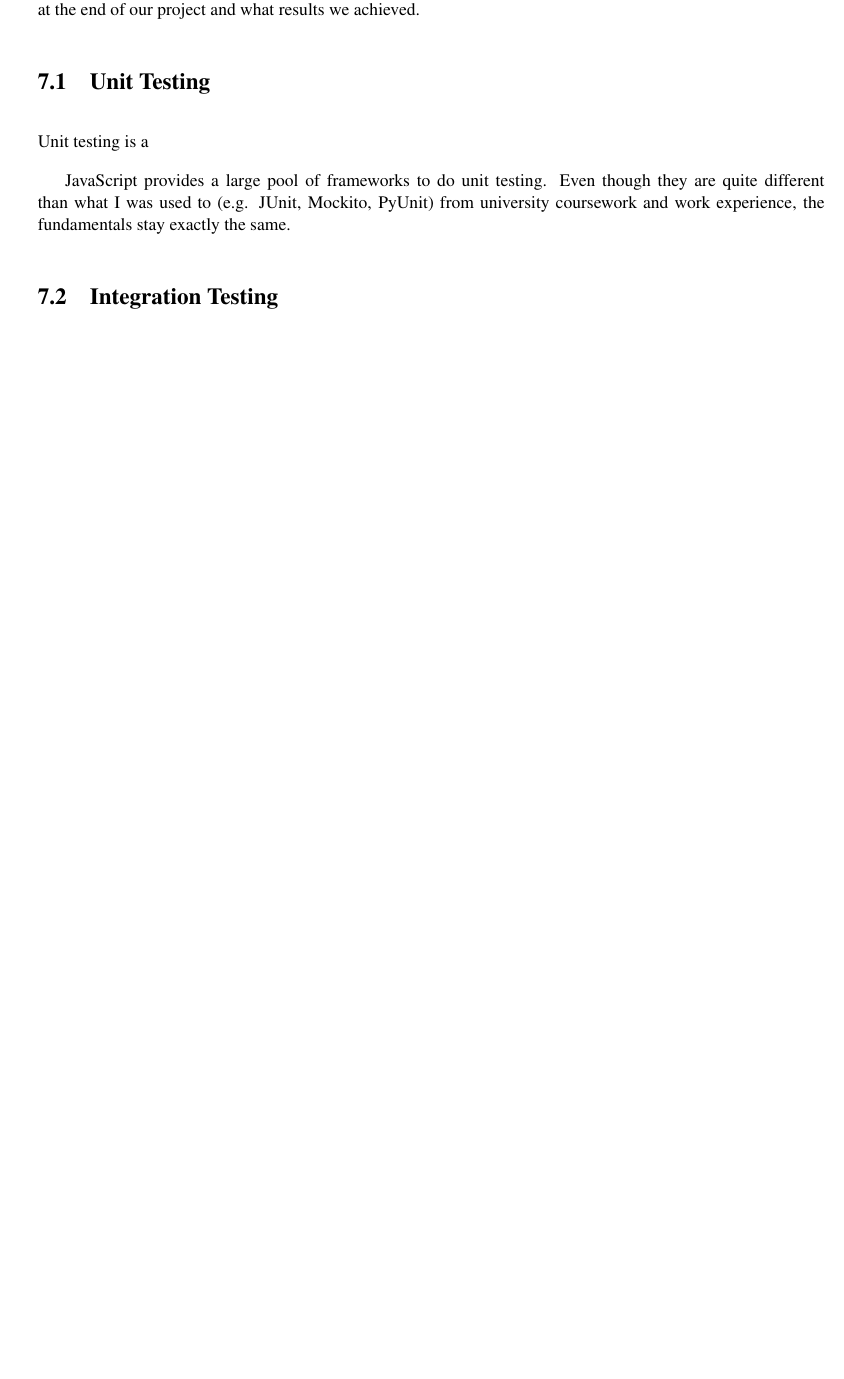
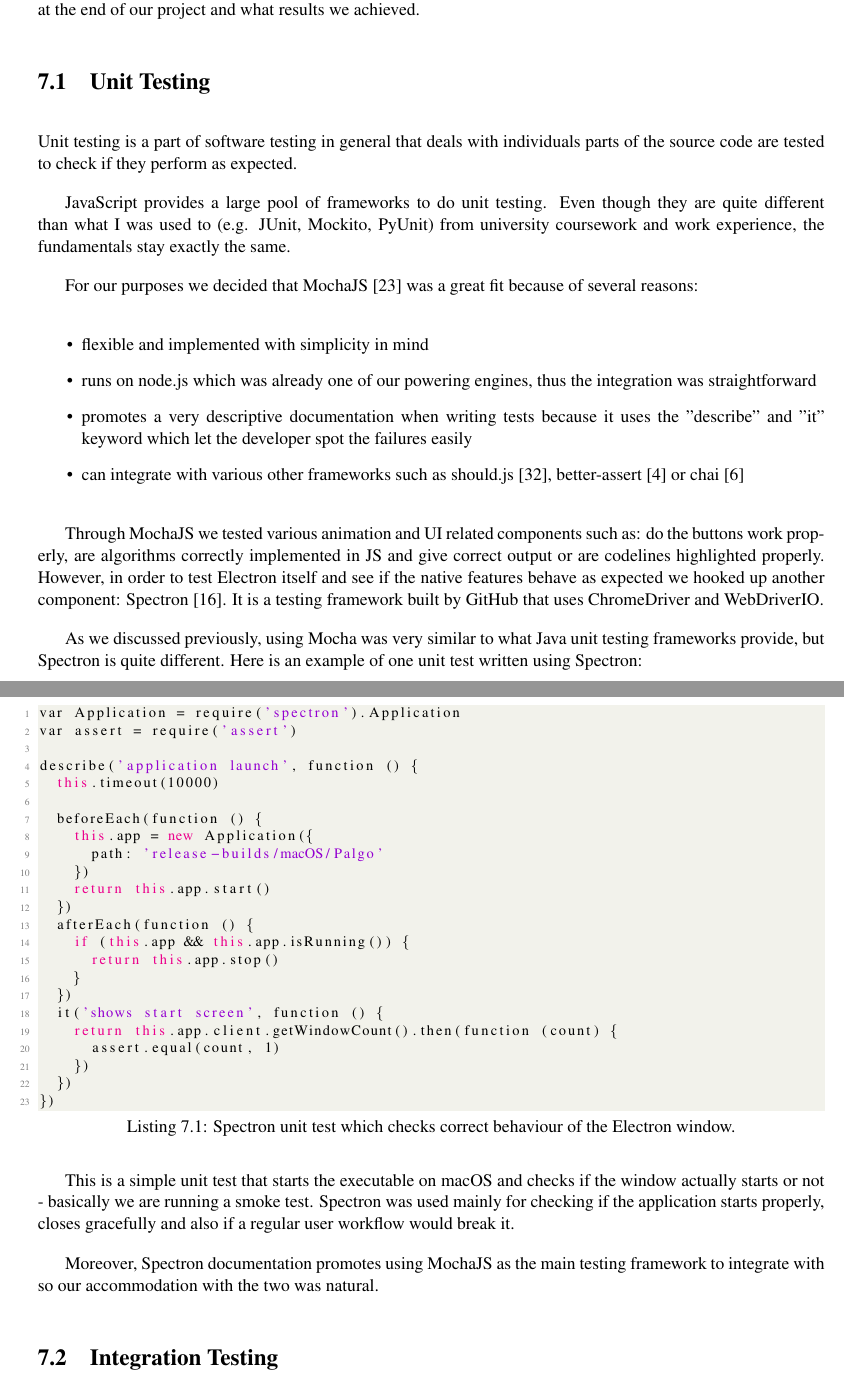
Before and after one commit to nclandrei/L4-Coursework, a LaTeX thesis (Dissertation/main.tex): part of page 40 of 43 before the commit and two parts of pages 40 and 41 of 45 after it, the two joined at a grey line, cut so that both start at the same text, the shorter picture padded with empty space. Compiled offline with pdfLaTeX.

Commit message:
further work

```diff
--- a/Dissertation/main.tex
+++ b/Dissertation/main.tex
@@ -1134,9 +1134,63 @@ project and what results we achieved.
 
 \section{Unit Testing}
 
-Unit testing is a
+Unit testing is a part of software testing in general that deals with individuals parts of the source code are tested
+to check if they perform as expected.
 
 JavaScript provides a large pool of frameworks to do unit testing. Even though they are quite different than what I was
 used to (e.g. JUnit, Mockito, PyUnit) from university coursework and work experience, the fundamentals stay exactly the
 same.
 
+For our purposes we decided that MochaJS~\cite{mocha} was a great fit because of several reasons:
+
+\begin{itemize}
+  \item flexible and implemented with simplicity in mind
+  \item runs on node.js which was already one of our powering engines, thus the integration was straightforward
+  \item promotes a very descriptive documentation when writing tests because it uses the "describe" and "it" keyword
+    which let the developer spot the failures easily
+  \item can integrate with various other frameworks such as should.js~\cite{shouldjs},
+    better-assert~\cite{better-assert} or chai~\cite{chai}
+\end{itemize}
+
+Through MochaJS we tested various animation and UI related components such as: do the buttons work properly, are
+algorithms correctly implemented in JS and give correct output or are codelines highlighted properly. However, in
+order to test Electron itself and see if the native features behave as expected we hooked up another component:
+Spectron~\cite{spectron}. It is a testing framework built by GitHub that uses ChromeDriver and WebDriverIO.
+
+As we discussed previously, using Mocha was very similar to what Java unit testing frameworks provide, but Spectron is
+quite different. Here is an example of one unit test written using Spectron:
+
+\pagebreak
+
+\begin{lstlisting}[language=Java, caption=Spectron unit test which checks correct behaviour of the Electron window.]
+var Application = require('spectron').Application
+var assert = require('assert')
+
+describe('application launch', function () {
+  this.timeout(10000)
+
+  beforeEach(function () {
+    this.app = new Application({
+      path: 'release-builds/macOS/Palgo'
+    })
+    return this.app.start()
+  })
+  afterEach(function () {
+    if (this.app && this.app.isRunning()) {
+      return this.app.stop()
+    }
+  })
+  it('shows start screen', function () {
+    return this.app.client.getWindowCount().then(function (count) {
+      assert.equal(count, 1)
+    })
+  })
+})
+\end{lstlisting}
+
+This is a simple unit test that starts the executable on macOS and checks if the window actually starts or not -
+basically we are running a smoke test. Spectron was used mainly for checking if the application starts properly,
+closes gracefully and also if a regular user workflow would break it.
+
+Moreover, Spectron documentation promotes using MochaJS as the main testing framework to integrate with so our
+accommodation with the two was natural.
@@ -1145,0 +1224 @@ same.
+We have provided the participants with a consent form where they were assured their whole input would be anonymous.
```
Also changed, not shown: Dissertation/l4proj.bib (+30 -0 lines), Dissertation/main.bbl, Dissertation/main.tex (29 more changed lines), 5 other files.
